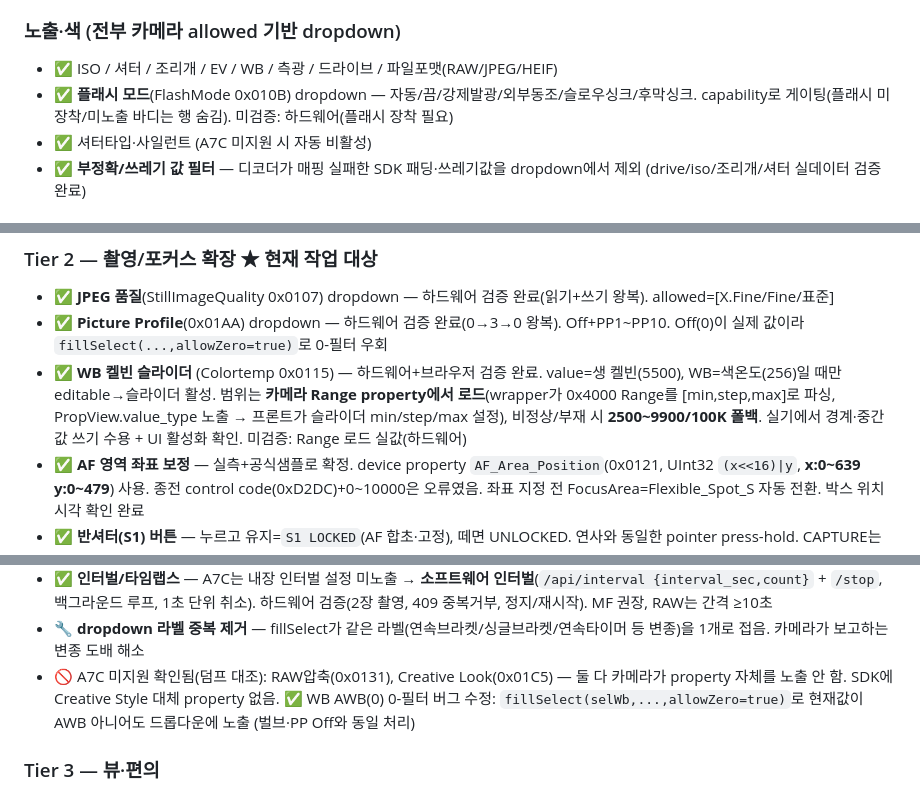
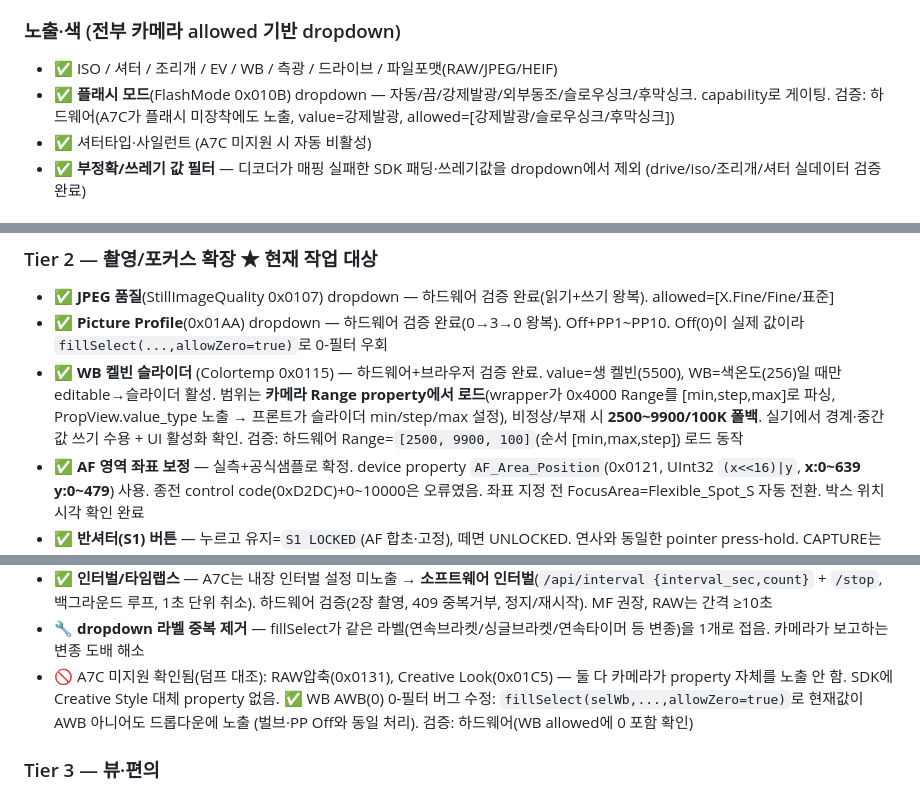
Before and after one commit to SpaceDLFactory/CRSDK_CameraServer, a Markdown page: STATUS.md, 3 parts joined by grey strips. GitHub-like rendering.

Commit message:
docs: record hardware verification (flash, Kelvin range, WB AWB)
Co-Authored-By: Claude Opus 4.8 <noreply@anthropic.com>

```diff
--- a/STATUS.md
+++ b/STATUS.md
@@ -47,7 +47,7 @@
 
 ### 노출·색 (전부 카메라 allowed 기반 dropdown)
 - ✅ ISO / 셔터 / 조리개 / EV / WB / 측광 / 드라이브 / 파일포맷(RAW/JPEG/HEIF)
-- ✅ **플래시 모드**(FlashMode 0x010B) dropdown — 자동/끔/강제발광/외부동조/슬로우싱크/후막싱크. capability로 게이팅(플래시 미장착/미노출 바디는 행 숨김). 미검증: 하드웨어(플래시 장착 필요)
+- ✅ **플래시 모드**(FlashMode 0x010B) dropdown — 자동/끔/강제발광/외부동조/슬로우싱크/후막싱크. capability로 게이팅. 검증: 하드웨어(A7C가 플래시 미장착에도 노출, value=강제발광, allowed=[강제발광/슬로우싱크/후막싱크])
 - ✅ 셔터타입·사일런트 (A7C 미지원 시 자동 비활성)
 - ✅ **부정확/쓰레기 값 필터** — 디코더가 매핑 실패한 SDK 패딩·쓰레기값을 dropdown에서 제외 (drive/iso/조리개/셔터 실데이터 검증 완료)
 
@@ -79,7 +79,7 @@
 ### Tier 2 — 촬영/포커스 확장 ★ 현재 작업 대상
 - ✅ **JPEG 품질**(StillImageQuality 0x0107) dropdown — 하드웨어 검증 완료(읽기+쓰기 왕복). allowed=[X.Fine/Fine/표준]
 - ✅ **Picture Profile**(0x01AA) dropdown — 하드웨어 검증 완료(0→3→0 왕복). Off+PP1~PP10. Off(0)이 실제 값이라 `fillSelect(...,allowZero=true)`로 0-필터 우회
-- ✅ **WB 켈빈 슬라이더** (Colortemp 0x0115) — 하드웨어+브라우저 검증 완료. value=생 켈빈(5500), WB=색온도(256)일 때만 editable→슬라이더 활성. 범위는 **카메라 Range property에서 로드**(wrapper가 0x4000 Range를 [min,step,max]로 파싱, PropView.value_type 노출 → 프론트가 슬라이더 min/step/max 설정), 비정상/부재 시 **2500~9900/100K 폴백**. 실기에서 경계·중간값 쓰기 수용 + UI 활성화 확인. 미검증: Range 로드 실값(하드웨어)
+- ✅ **WB 켈빈 슬라이더** (Colortemp 0x0115) — 하드웨어+브라우저 검증 완료. value=생 켈빈(5500), WB=색온도(256)일 때만 editable→슬라이더 활성. 범위는 **카메라 Range property에서 로드**(wrapper가 0x4000 Range를 [min,step,max]로 파싱, PropView.value_type 노출 → 프론트가 슬라이더 min/step/max 설정), 비정상/부재 시 **2500~9900/100K 폴백**. 실기에서 경계·중간값 쓰기 수용 + UI 활성화 확인. 검증: 하드웨어 Range=`[2500, 9900, 100]`(순서 [min,max,step]) 로드 동작
 - ✅ **AF 영역 좌표 보정** — 실측+공식샘플로 확정. device property `AF_Area_Position`(0x0121, UInt32 `(x<<16)|y`, **x:0~639 y:0~479**) 사용. 종전 control code(0xD2DC)+0~10000은 오류였음. 좌표 지정 전 FocusArea=Flexible_Spot_S 자동 전환. 박스 위치 시각 확인 완료
 - ✅ **반셔터(S1) 버튼** — 누르고 유지=`S1 LOCKED`(AF 합초·고정), 떼면 UNLOCKED. 연사와 동일한 pointer press-hold. CAPTURE는 자체 AF 시퀀스 유지(반셔터는 사전 합초·확인용)
 - ✅ **AF 박스 크기 S/M/L** — af_point에 area 파라미터(FocusArea 0x04/05/06). 실기 3종 수용 확인(200), 잘못된 값은 S 폴백
@@ -92,7 +92,7 @@
 - ⚠️ 운영 교훈: 서버 재시작 시 **중복 프로세스** 주의(둘이 카메라 물면 ConnectTimeout 0x8208). graceful shutdown으로 단일 종료는 해결됨
 - ✅ **인터벌/타임랩스** — A7C는 내장 인터벌 설정 미노출 → **소프트웨어 인터벌**(`/api/interval {interval_sec,count}` + `/stop`, 백그라운드 루프, 1초 단위 취소). 하드웨어 검증(2장 촬영, 409 중복거부, 정지/재시작). MF 권장, RAW는 간격 ≥10초
 - 🔧 **dropdown 라벨 중복 제거** — fillSelect가 같은 라벨(연속브라켓/싱글브라켓/연속타이머 등 변종)을 1개로 접음. 카메라가 보고하는 변종 도배 해소
-- 🚫 A7C 미지원 확인됨(덤프 대조): RAW압축(0x0131), Creative Look(0x01C5) — 둘 다 카메라가 property 자체를 노출 안 함. SDK에 Creative Style 대체 property 없음. ✅ WB AWB(0) 0-필터 버그 수정: `fillSelect(selWb,...,allowZero=true)`로 현재값이 AWB 아니어도 드롭다운에 노출 (벌브·PP Off와 동일 처리)
+- 🚫 A7C 미지원 확인됨(덤프 대조): RAW압축(0x0131), Creative Look(0x01C5) — 둘 다 카메라가 property 자체를 노출 안 함. SDK에 Creative Style 대체 property 없음. ✅ WB AWB(0) 0-필터 버그 수정: `fillSelect(selWb,...,allowZero=true)`로 현재값이 AWB 아니어도 드롭다운에 노출 (벌브·PP Off와 동일 처리). 검증: 하드웨어(WB allowed에 0 포함 확인)
 
 ### Tier 3 — 뷰·편의
 - ✅ **그리드 토글** — 라이브뷰 우상단 ▦ 버튼, 3분할 그리드 on/off(기본 ON, `.lv-thirds` display)
```
